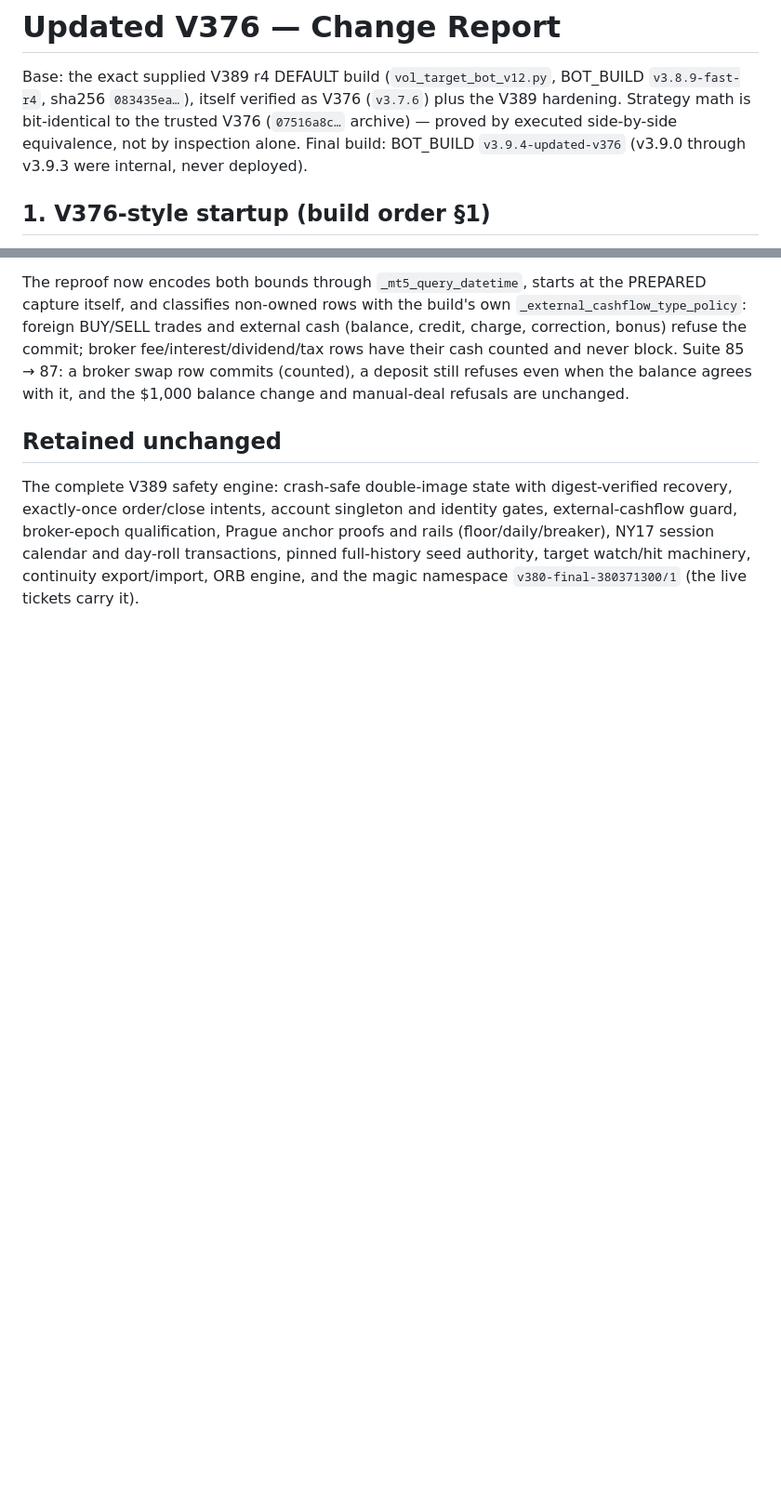
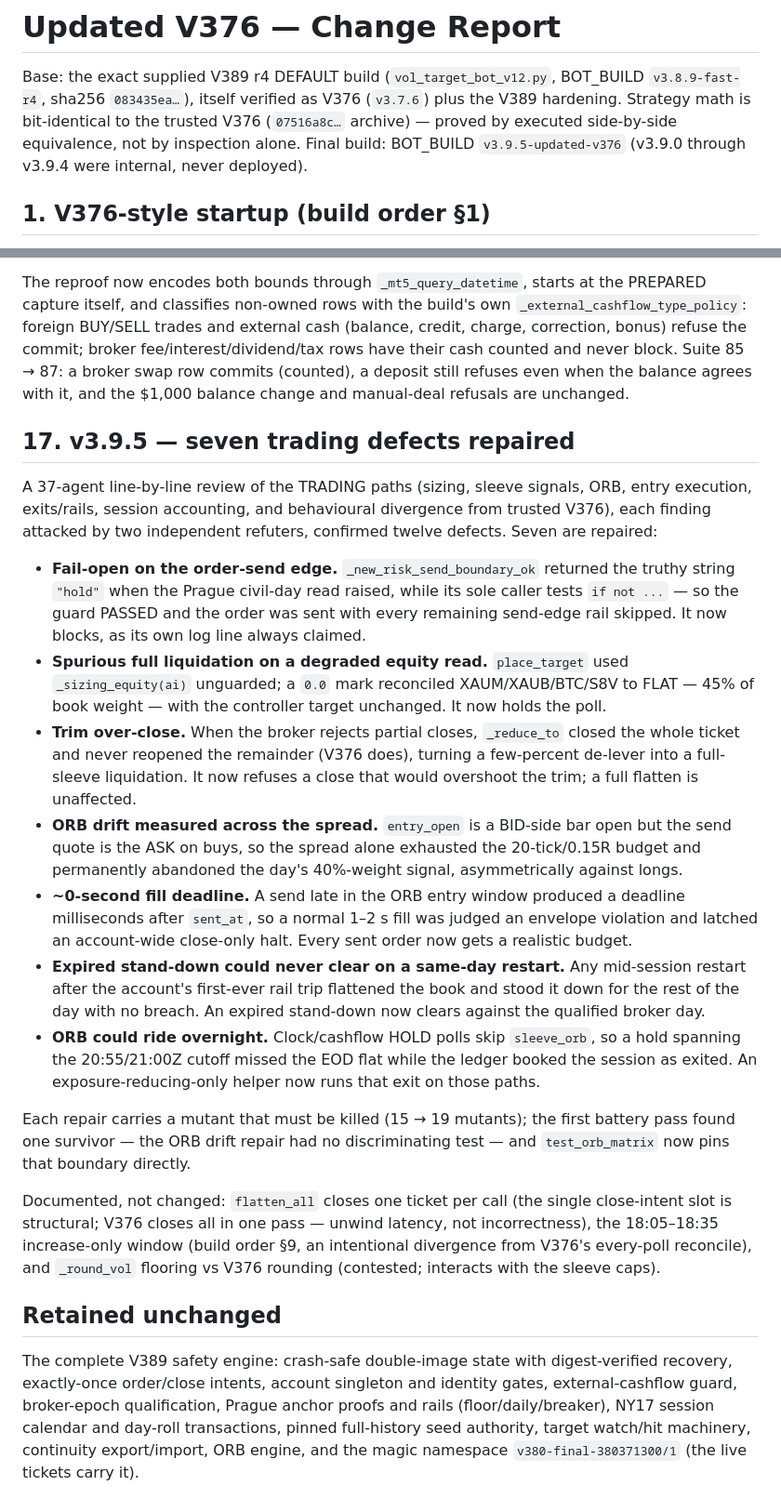
Before and after one commit to aisharedhub/aisharedhub, a Markdown page: updated-v376/release/CHANGES.md, 2 parts joined by grey strips. Shown at 93% size. GitHub-like rendering; blank space fills up the shorter version.

Commit message:
v3.9.5 release docs: trading-repair round
CHANGES section 17 records the seven trading defects and the three items
documented-not-changed; README/CHANGES version strings to v3.9.5;
TEST-RESULTS at the v3.9.5 build hash (834 checks, 19/19 mutants) with
the protections and ORB suite descriptions extended to name the new
guarantees.

Co-Authored-By: Claude Fable 5 <noreply@anthropic.com>
Claude-Session: https://claude.ai/code/session_01952RgQZT6K5ygeMoL7aC3U

```diff
--- a/updated-v376/release/CHANGES.md
+++ b/updated-v376/release/CHANGES.md
@@ -5,7 +5,7 @@ BOT_BUILD `v3.8.9-fast-r4`, sha256 `083435ea…`), itself verified as V376
 (`v3.7.6`) plus the V389 hardening. Strategy math is bit-identical to
 the trusted V376 (`07516a8c…` archive) — proved by executed side-by-side
 equivalence, not by inspection alone. Final build: BOT_BUILD
-`v3.9.4-updated-v376` (v3.9.0 through v3.9.3 were internal, never
+`v3.9.5-updated-v376` (v3.9.0 through v3.9.4 were internal, never
 deployed).
 
 ## 1. V376-style startup (build order §1)
@@ -327,6 +327,57 @@ counted and never block. Suite 85 → 87: a broker swap row commits
 (counted), a deposit still refuses even when the balance agrees with it,
 and the $1,000 balance change and manual-deal refusals are unchanged.
 
+## 17. v3.9.5 — seven trading defects repaired
+
+A 37-agent line-by-line review of the TRADING paths (sizing, sleeve
+signals, ORB, entry execution, exits/rails, session accounting, and
+behavioural divergence from trusted V376), each finding attacked by two
+independent refuters, confirmed twelve defects. Seven are repaired:
+
+* **Fail-open on the order-send edge.** `_new_risk_send_boundary_ok`
+  returned the truthy string `"hold"` when the Prague civil-day read
+  raised, while its sole caller tests `if not ...` — so the guard
+  PASSED and the order was sent with every remaining send-edge rail
+  skipped. It now blocks, as its own log line always claimed.
+* **Spurious full liquidation on a degraded equity read.**
+  `place_target` used `_sizing_equity(ai)` unguarded; a `0.0` mark
+  reconciled XAUM/XAUB/BTC/S8V to FLAT — 45% of book weight — with the
+  controller target unchanged. It now holds the poll.
+* **Trim over-close.** When the broker rejects partial closes,
+  `_reduce_to` closed the whole ticket and never reopened the remainder
+  (V376 does), turning a few-percent de-lever into a full-sleeve
+  liquidation. It now refuses a close that would overshoot the trim; a
+  full flatten is unaffected.
+* **ORB drift measured across the spread.** `entry_open` is a BID-side
+  bar open but the send quote is the ASK on buys, so the spread alone
+  exhausted the 20-tick/0.15R budget and permanently abandoned the
+  day's 40%-weight signal, asymmetrically against longs.
+* **~0-second fill deadline.** A send late in the ORB entry window
+  produced a deadline milliseconds after `sent_at`, so a normal 1–2 s
+  fill was judged an envelope violation and latched an account-wide
+  close-only halt. Every sent order now gets a realistic budget.
+* **Expired stand-down could never clear on a same-day restart.** Any
+  mid-session restart after the account's first-ever rail trip
+  flattened the book and stood it down for the rest of the day with no
+  breach. An expired stand-down now clears against the qualified
+  broker day.
+* **ORB could ride overnight.** Clock/cashflow HOLD polls skip
+  `sleeve_orb`, so a hold spanning the 20:55/21:00Z cutoff missed the
+  EOD flat while the ledger booked the session as exited. An
+  exposure-reducing-only helper now runs that exit on those paths.
+
+Each repair carries a mutant that must be killed (15 → 19 mutants); the
+first battery pass found one survivor — the ORB drift repair had no
+discriminating test — and `test_orb_matrix` now pins that boundary
+directly.
+
+Documented, not changed: `flatten_all` closes one ticket per call (the
+single close-intent slot is structural; V376 closes all in one pass —
+unwind latency, not incorrectness), the 18:05–18:35 increase-only
+window (build order §9, an intentional divergence from V376's
+every-poll reconcile), and `_round_vol` flooring vs V376 rounding
+(contested; interacts with the sleeve caps).
+
 ## Retained unchanged
 
 The complete V389 safety engine: crash-safe double-image state with
```
Also changed, not shown: updated-v376/release/README.md (+1 -1 lines), updated-v376/release/TEST-RESULTS.md (+7 -7 lines).
